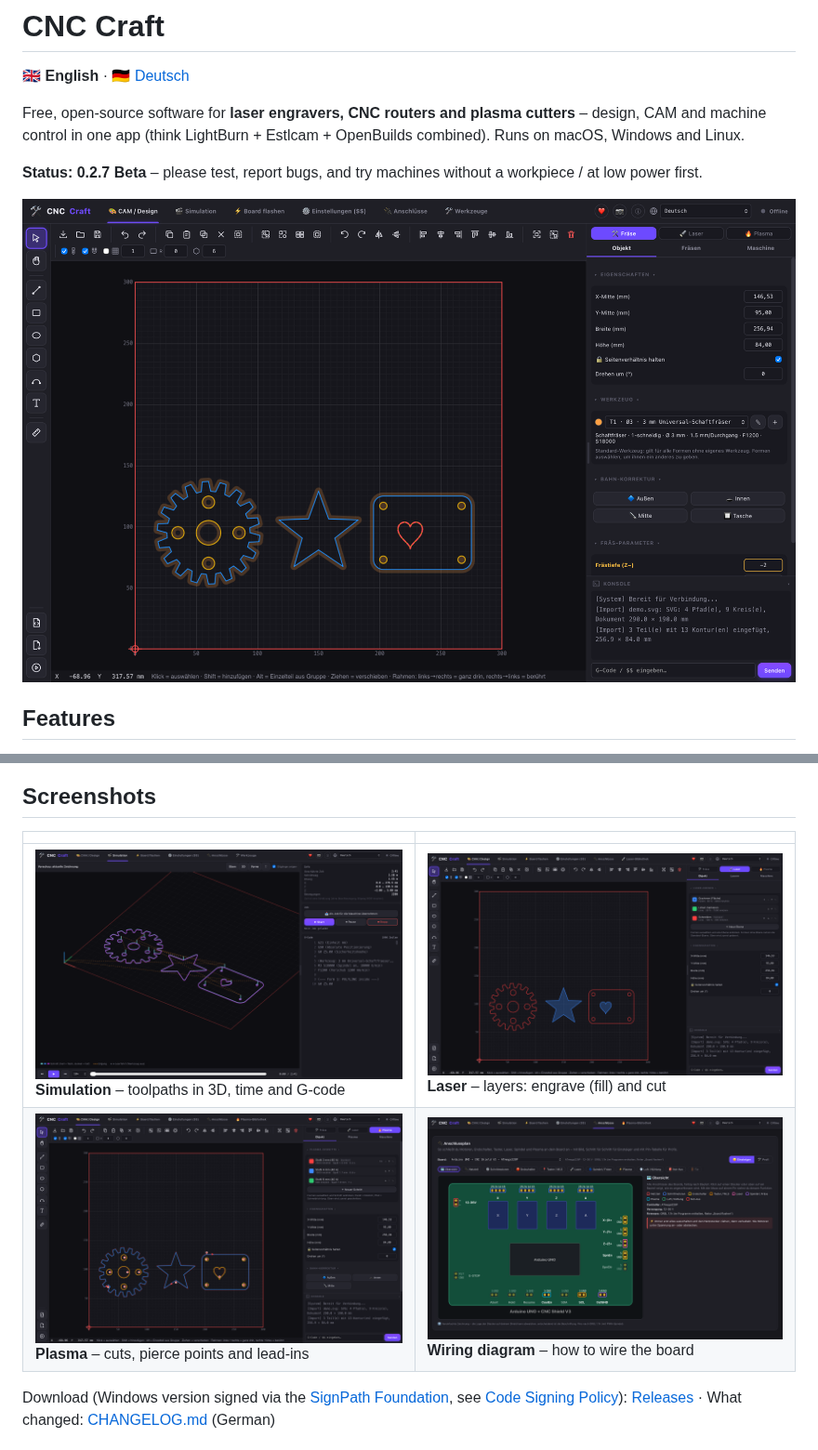
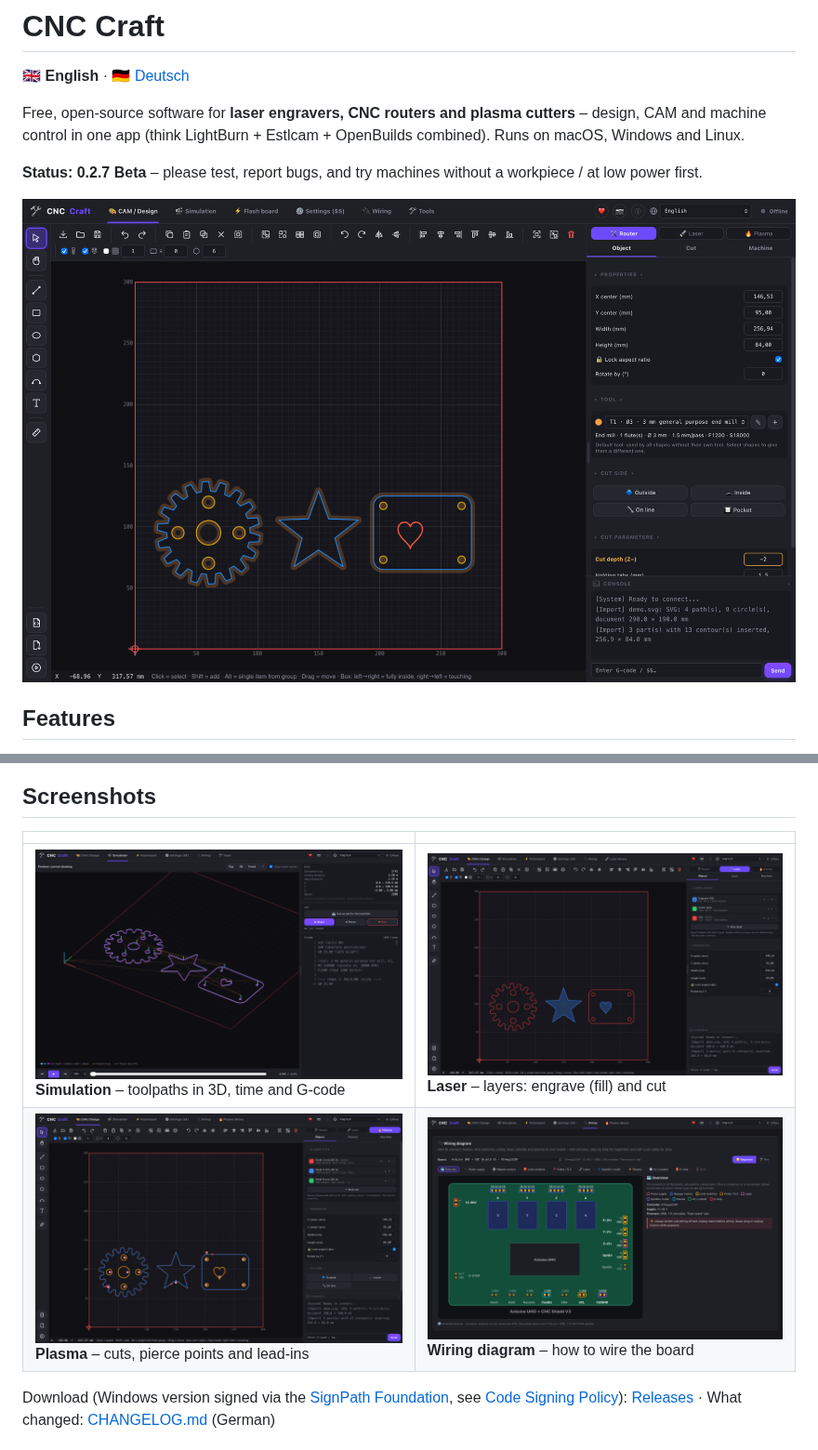
Before and after one commit to Andys-3D-World/cnc-craft, a Markdown page: README.md, 2 parts joined by grey strips. Shown at 93% size. Drawn GitHub-style; pictures changed too: docs/screenshots/en/01-design-router.png (added), docs/screenshots/en/02-simulation.png (added), docs/screenshots/en/03-laser.png (added).

Commit message:
Englische README mit englischen Screenshots
Co-Authored-By: Claude Opus 5.5 <noreply@anthropic.com>

```diff
--- a/README.md
+++ b/README.md
@@ -7,7 +7,7 @@ in one app (think LightBurn + Estlcam + OpenBuilds combined). Runs on macOS, Win
 
 **Status: 0.2.7 Beta** – please test, report bugs, and try machines without a workpiece / at low power first.
 
-![CNC Craft – drawing and toolpaths](docs/screenshots/01-design-fraese.png)
+![CNC Craft – drawing and toolpaths](docs/screenshots/en/01-design-router.png)
 
 ## Features
 
@@ -36,8 +36,8 @@ in one app (think LightBurn + Estlcam + OpenBuilds combined). Runs on macOS, Win
 
 | | |
 |---|---|
-| ![3D simulation](docs/screenshots/02-simulation.png) <br> **Simulation** – toolpaths in 3D, time and G-code | ![Laser](docs/screenshots/03-laser.png) <br> **Laser** – layers: engrave (fill) and cut |
-| ![Plasma](docs/screenshots/04-plasma.png) <br> **Plasma** – cuts, pierce points and lead-ins | ![Wiring diagram](docs/screenshots/05-anschluesse.png) <br> **Wiring diagram** – how to wire the board |
+| ![3D simulation](docs/screenshots/en/02-simulation.png) <br> **Simulation** – toolpaths in 3D, time and G-code | ![Laser](docs/screenshots/en/03-laser.png) <br> **Laser** – layers: engrave (fill) and cut |
+| ![Plasma](docs/screenshots/en/04-plasma.png) <br> **Plasma** – cuts, pierce points and lead-ins | ![Wiring diagram](docs/screenshots/en/05-wiring.png) <br> **Wiring diagram** – how to wire the board |
 
 Download (Windows version signed via the [SignPath Foundation](https://signpath.org), see [Code Signing Policy](#code-signing-policy)): [Releases](https://github.com/Andys-3D-World/cnc-craft/releases) · What changed: [CHANGELOG.md](CHANGELOG.md) (German)
 
```
Also changed, not shown: CHANGELOG.md (+1 -0 lines).
